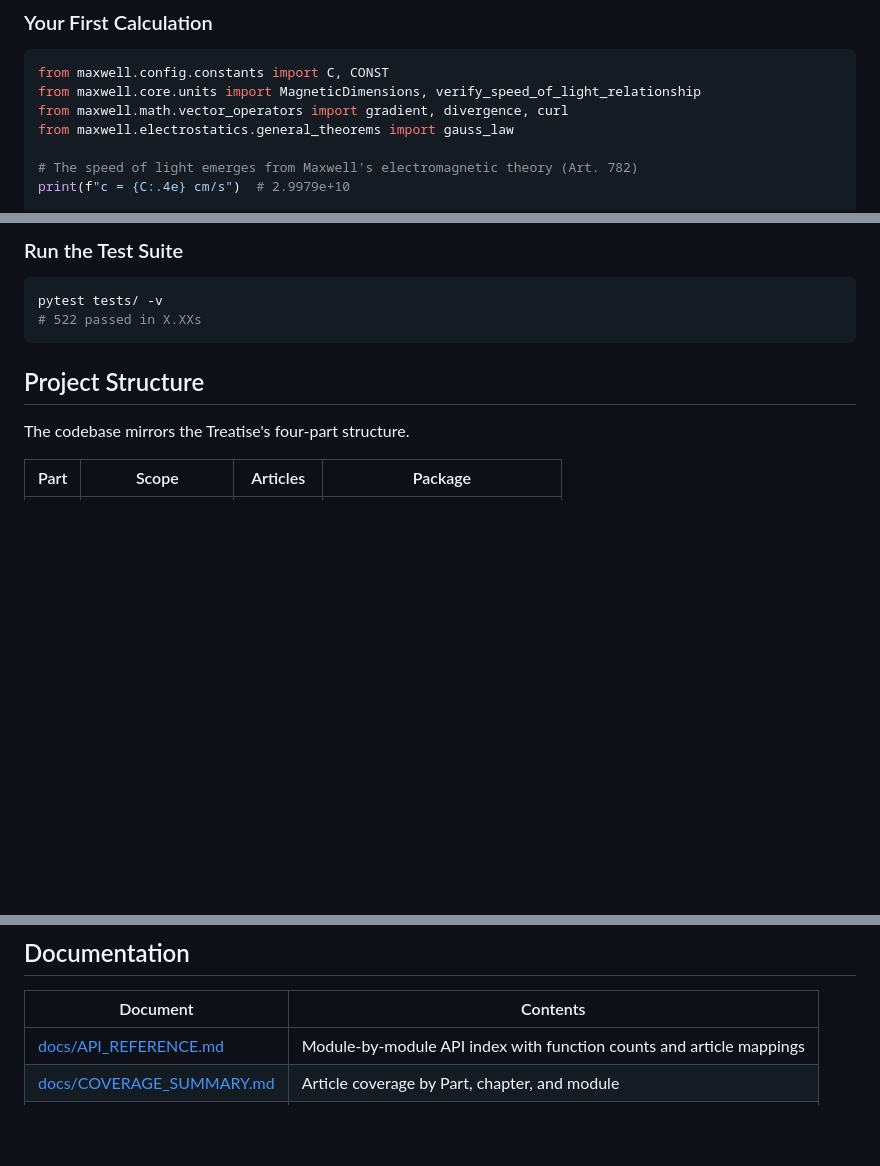
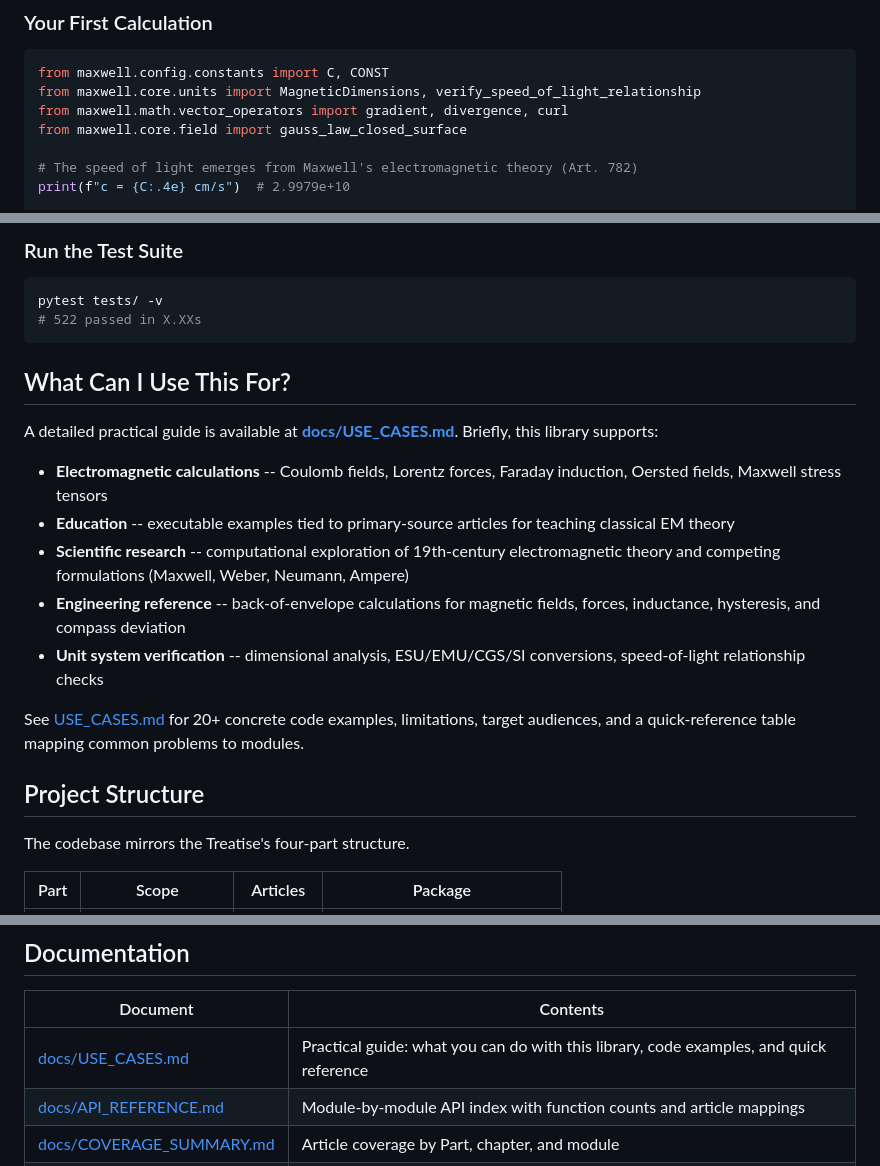
Before and after one commit to antmikinka/MAXWELL-MODERNIZED-PROGRAM, a Markdown page: README.md, 3 parts joined by grey strips. Drawn GitHub-style; blank space fills up the shorter version.

````diff
--- a/README.md
+++ b/README.md
@@ -29,7 +29,7 @@ pip install -e ".[dev]"
 from maxwell.config.constants import C, CONST
 from maxwell.core.units import MagneticDimensions, verify_speed_of_light_relationship
 from maxwell.math.vector_operators import gradient, divergence, curl
-from maxwell.electrostatics.general_theorems import gauss_law
+from maxwell.core.field import gauss_law_closed_surface
 
 # The speed of light emerges from Maxwell's electromagnetic theory (Art. 782)
 print(f"c = {C:.4e} cm/s")  # 2.9979e+10
@@ -49,6 +49,18 @@ E_field = gradient(potential_field)
 pytest tests/ -v
 # 522 passed in X.XXs
 ```
+
+## What Can I Use This For?
+
+A detailed practical guide is available at **[docs/USE_CASES.md](docs/USE_CASES.md)**. Briefly, this library supports:
+
+- **Electromagnetic calculations** -- Coulomb fields, Lorentz forces, Faraday induction, Oersted fields, Maxwell stress tensors
+- **Education** -- executable examples tied to primary-source articles for teaching classical EM theory
+- **Scientific research** -- computational exploration of 19th-century electromagnetic theory and competing formulations (Maxwell, Weber, Neumann, Ampere)
+- **Engineering reference** -- back-of-envelope calculations for magnetic fields, forces, inductance, hysteresis, and compass deviation
+- **Unit system verification** -- dimensional analysis, ESU/EMU/CGS/SI conversions, speed-of-light relationship checks
+
+See [USE_CASES.md](docs/USE_CASES.md) for 20+ concrete code examples, limitations, target audiences, and a quick-reference table mapping common problems to modules.
 
 ## Project Structure
 
@@ -113,6 +125,7 @@ print(citation)  # MaxwellCitation(Part 4, Art. 528, Art. 529, Art. 530)
 
 | Document | Contents |
 |----------|----------|
+| [docs/USE_CASES.md](docs/USE_CASES.md) | Practical guide: what you can do with this library, code examples, and quick reference |
 | [docs/API_REFERENCE.md](docs/API_REFERENCE.md) | Module-by-module API index with function counts and article mappings |
 | [docs/COVERAGE_SUMMARY.md](docs/COVERAGE_SUMMARY.md) | Article coverage by Part, chapter, and module |
 | [docs/validation_report.md](docs/validation_report.md) | Test results, math validation, import verification |
````
Also changed, not shown: docs/USE_CASES.md (added, +577 -0 lines).
